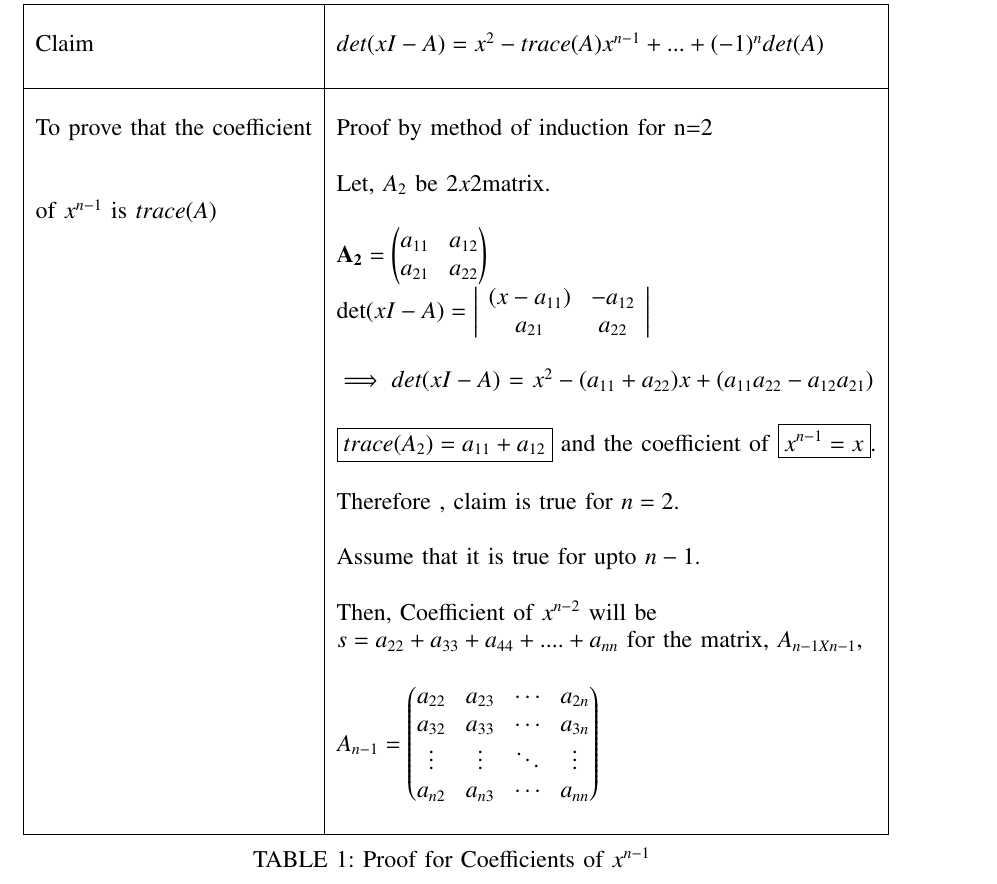
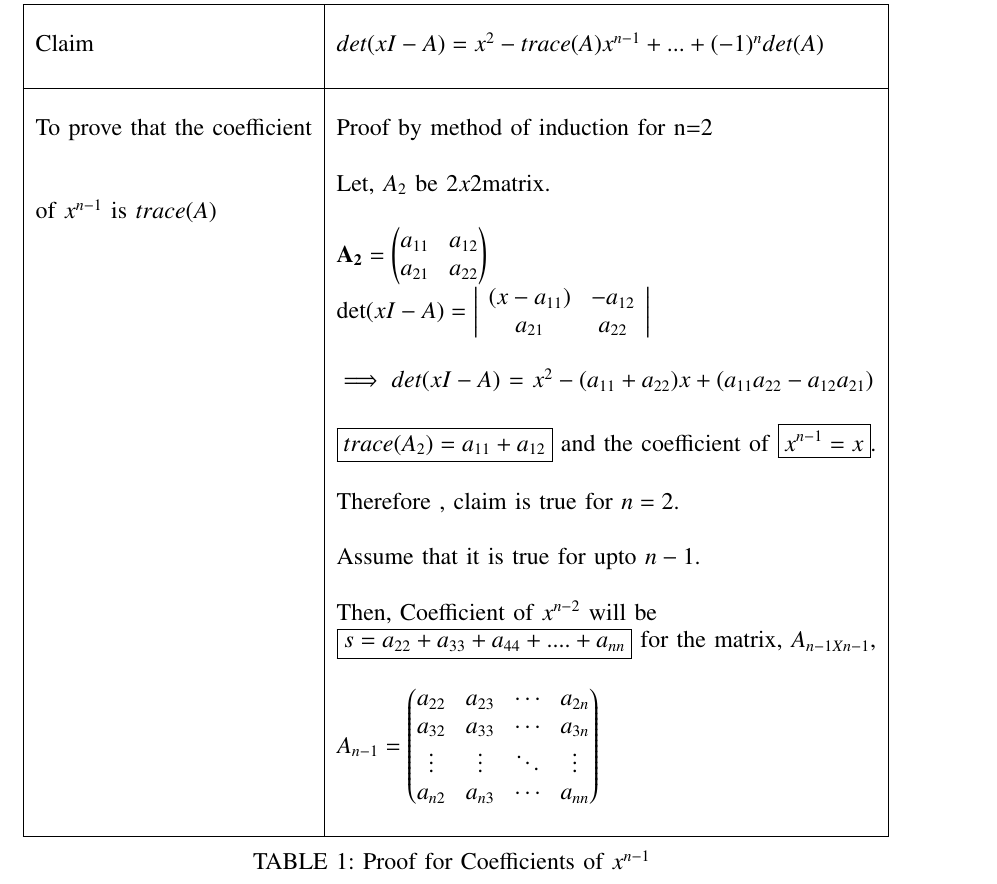
Before and after one commit to neharani289/MatrixTheory, a LaTeX problem sheet (Assignment13/Assignment13.tex): part of page 2 of 3, cut so that both start at the same text. Compiled offline with pdfLaTeX.

Commit message:
Update Assignment13.tex

```diff
--- a/Assignment13/Assignment13.tex
+++ b/Assignment13/Assignment13.tex
@@ -206,7 +206,7 @@ of $x^{n-1}$ is $trace(A)$
 & Assume that it is true for upto $n-1$.\\
 & \\
 & Then, Coefficient of $x^{n-2}$ will be\\
-& $s=a_{22}+a_{33}+a_{44}+....+a_{nn}$ for the matrix, $A_{n-1Xn-1},$\\
+& $\boxed{s=a_{22}+a_{33}+a_{44}+....+a_{nn}}$ for the matrix, $A_{n-1Xn-1},$\\
 &\\
 & $A_{n-1} = \myvec{a_{22}&a_{23}&\cdots &a_{2n} \\
 a_{32}&a_{33}&\cdots &a_{3n} \\
```
